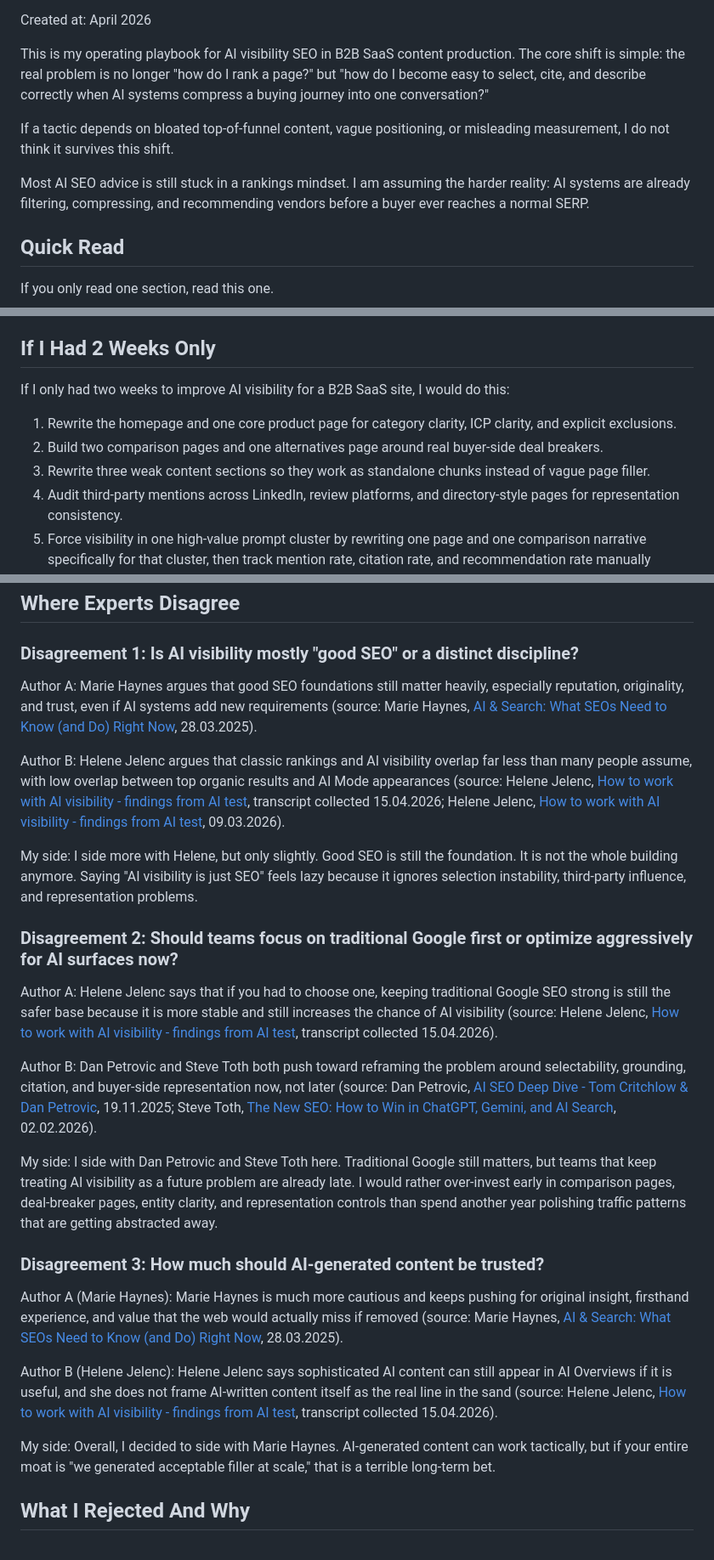
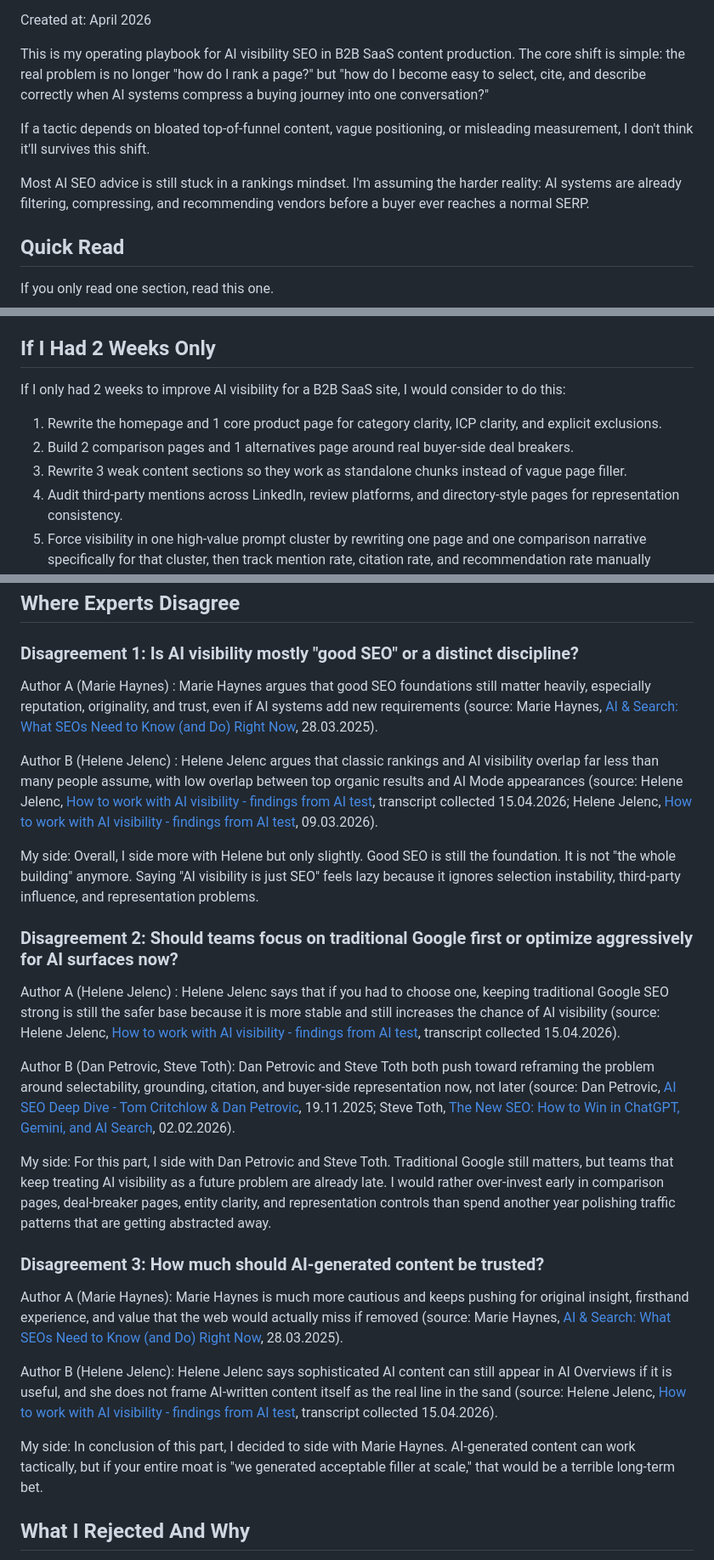
Before and after one commit to fannynn/portofanny, a Markdown page: research/playbook.md, 3 parts joined by grey strips. Shown at 85% size. GitHub-like rendering.

```diff
--- a/research/playbook.md
+++ b/research/playbook.md
@@ -6,9 +6,9 @@ Created at: April 2026
 
 This is my operating playbook for AI visibility SEO in B2B SaaS content production. The core shift is simple: the real problem is no longer "how do I rank a page?" but "how do I become easy to select, cite, and describe correctly when AI systems compress a buying journey into one conversation?"
 
-If a tactic depends on bloated top-of-funnel content, vague positioning, or misleading measurement, I do not think it survives this shift.
+If a tactic depends on bloated top-of-funnel content, vague positioning, or misleading measurement, I don't think it'll survives this shift.
 
-Most AI SEO advice is still stuck in a rankings mindset. I am assuming the harder reality: AI systems are already filtering, compressing, and recommending vendors before a buyer ever reaches a normal SERP.
+Most AI SEO advice is still stuck in a rankings mindset. I'm assuming the harder reality: AI systems are already filtering, compressing, and recommending vendors before a buyer ever reaches a normal SERP.
 
 ## Quick Read
 
@@ -280,11 +280,11 @@ That is exactly backwards. If the system is confused about what you are, publish
 
 ## If I Had 2 Weeks Only
 
-If I only had two weeks to improve AI visibility for a B2B SaaS site, I would do this:
+If I only had 2 weeks to improve AI visibility for a B2B SaaS site, I would consider to do this:
 
-1. Rewrite the homepage and one core product page for category clarity, ICP clarity, and explicit exclusions.
-2. Build two comparison pages and one alternatives page around real buyer-side deal breakers.
-3. Rewrite three weak content sections so they work as standalone chunks instead of vague page filler.
+1. Rewrite the homepage and 1 core product page for category clarity, ICP clarity, and explicit exclusions.
+2. Build 2 comparison pages and 1 alternatives page around real buyer-side deal breakers.
+3. Rewrite 3 weak content sections so they work as standalone chunks instead of vague page filler.
 4. Audit third-party mentions across LinkedIn, review platforms, and directory-style pages for representation consistency.
 5. Force visibility in one high-value prompt cluster by rewriting one page and one comparison narrative specifically for that cluster, then track mention rate, citation rate, and recommendation rate manually across 20 commercial questions.
 
@@ -294,25 +294,25 @@ Why this order: it improves clarity, selectability, representation, and proof fa
 
 ### Disagreement 1: Is AI visibility mostly "good SEO" or a distinct discipline?
 
-Author A:
+Author A (Marie Haynes) :
 Marie Haynes argues that good SEO foundations still matter heavily, especially reputation, originality, and trust, even if AI systems add new requirements (source: Marie Haynes, [AI & Search: What SEOs Need to Know (and Do) Right Now](https://www.youtube.com/watch?v=mbXmbfX6FVo), 28.03.2025).
 
-Author B:
+Author B (Helene Jelenc) :
 Helene Jelenc argues that classic rankings and AI visibility overlap far less than many people assume, with low overlap between top organic results and AI Mode appearances (source: Helene Jelenc, [How to work with AI visibility - findings from AI test](https://www.youtube.com/watch?v=JkEjVLnNzBU), transcript collected 15.04.2026; Helene Jelenc, [How to work with AI visibility - findings from AI test](https://www.linkedin.com/posts/flow-agency_how-to-work-with-ai-visibility-findings-activity-7436712423350304768-fCbN), 09.03.2026).
 
 My side:
-I side more with Helene, but only slightly. Good SEO is still the foundation. It is not the whole building anymore. Saying "AI visibility is just SEO" feels lazy because it ignores selection instability, third-party influence, and representation problems.
+Overall, I side more with Helene but only slightly. Good SEO is still the foundation. It is not "the whole building" anymore. Saying "AI visibility is just SEO" feels lazy because it ignores selection instability, third-party influence, and representation problems.
 
 ### Disagreement 2: Should teams focus on traditional Google first or optimize aggressively for AI surfaces now?
 
-Author A:
+Author A (Helene Jelenc) :
 Helene Jelenc says that if you had to choose one, keeping traditional Google SEO strong is still the safer base because it is more stable and still increases the chance of AI visibility (source: Helene Jelenc, [How to work with AI visibility - findings from AI test](https://www.youtube.com/watch?v=JkEjVLnNzBU), transcript collected 15.04.2026).
 
-Author B:
+Author B (Dan Petrovic, Steve Toth):
 Dan Petrovic and Steve Toth both push toward reframing the problem around selectability, grounding, citation, and buyer-side representation now, not later (source: Dan Petrovic, [AI SEO Deep Dive - Tom Critchlow & Dan Petrovic](https://www.youtube.com/watch?v=-f9QCqTqdTA), 19.11.2025; Steve Toth, [The New SEO: How to Win in ChatGPT, Gemini, and AI Search](https://www.youtube.com/watch?v=FMPaKBesM6w), 02.02.2026).
 
 My side:
-I side with Dan Petrovic and Steve Toth here. Traditional Google still matters, but teams that keep treating AI visibility as a future problem are already late. I would rather over-invest early in comparison pages, deal-breaker pages, entity clarity, and representation controls than spend another year polishing traffic patterns that are getting abstracted away.
+For this part, I side with Dan Petrovic and Steve Toth. Traditional Google still matters, but teams that keep treating AI visibility as a future problem are already late. I would rather over-invest early in comparison pages, deal-breaker pages, entity clarity, and representation controls than spend another year polishing traffic patterns that are getting abstracted away.
 
 ### Disagreement 3: How much should AI-generated content be trusted?
 
@@ -323,7 +323,7 @@ Author B (Helene Jelenc):
 Helene Jelenc says sophisticated AI content can still appear in AI Overviews if it is useful, and she does not frame AI-written content itself as the real line in the sand (source: Helene Jelenc, [How to work with AI visibility - findings from AI test](https://www.youtube.com/watch?v=JkEjVLnNzBU), transcript collected 15.04.2026).
 
 My side:
-Overall, I decided to side with Marie Haynes. AI-generated content can work tactically, but if your entire moat is "we generated acceptable filler at scale," that is a terrible long-term bet.
+In conclusion of this part, I decided to side with Marie Haynes. AI-generated content can work tactically, but if your entire moat is "we generated acceptable filler at scale," that would be a terrible long-term bet.
 
 ## What I Rejected And Why
 
```
Also changed, not shown: other parts of research/playbook.md (+6 -6 lines).
